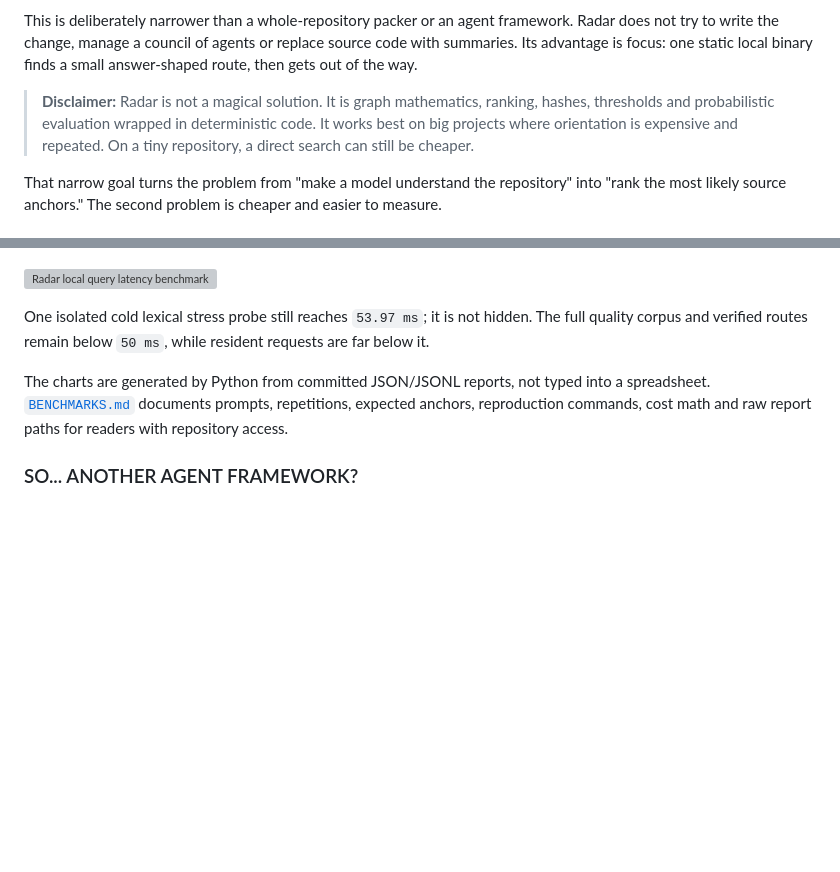
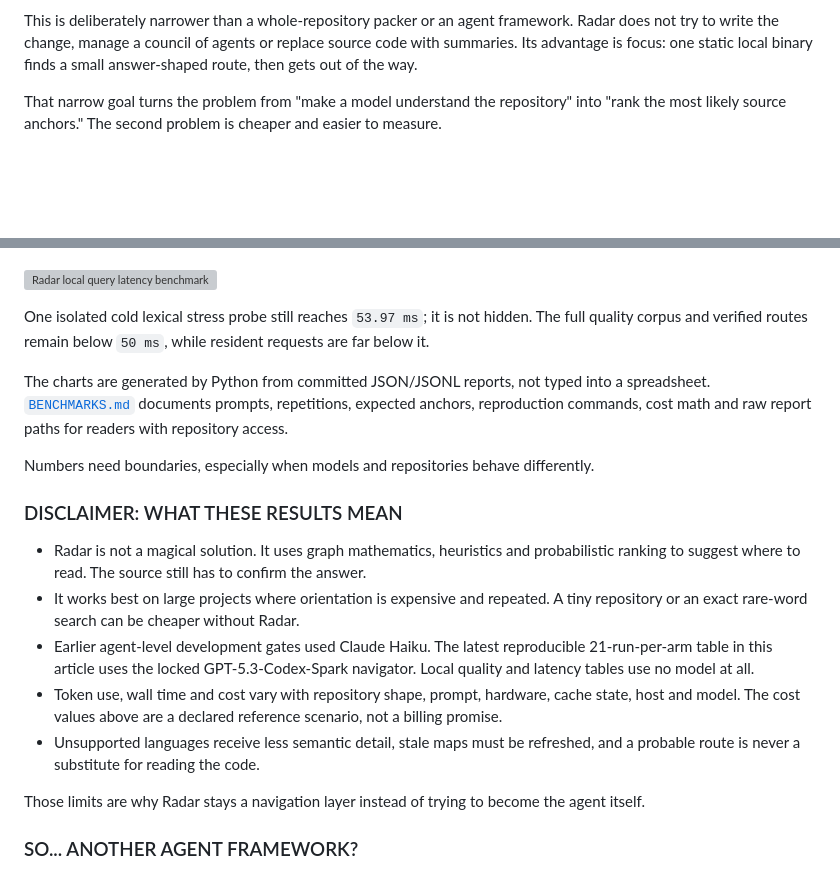
Before and after one commit to Sanix-Darker/sanixdk.xyz, a Markdown page: content/blogs/how-i-hacked-my-token-cost-burnt.md, 2 parts joined by grey strips. Rendered like a GitHub page; blank space fills up the shorter version; grey boxes are pictures that could not be loaded.

Commit message:
docs(blog): clarify benchmark boundaries

```diff
--- a/content/blogs/how-i-hacked-my-token-cost-burnt.md
+++ b/content/blogs/how-i-hacked-my-token-cost-burnt.md
@@ -67,8 +67,6 @@ query
 The committed `MAP.md` files are the durable routers. Local files such as `.radar/ROUTES.md`, `.radar/SYMBOLS.md` and `.radar/query.bin` are disposable fast paths. If one disappears or becomes incompatible, Radar rebuilds it from the repository.
 
 This is deliberately narrower than a whole-repository packer or an agent framework. Radar does not try to write the change, manage a council of agents or replace source code with summaries. Its advantage is focus: one static local binary finds a small answer-shaped route, then gets out of the way.
-
-> **Disclaimer:** Radar is not a magical solution. It is graph mathematics, ranking, hashes, thresholds and probabilistic evaluation wrapped in deterministic code. It works best on big projects where orientation is expensive and repeated. On a tiny repository, a direct search can still be cheaper.
 
 That narrow goal turns the problem from "make a model understand the repository" into "rank the most likely source anchors." The second problem is cheaper and easier to measure.
 
@@ -203,6 +201,18 @@ One isolated cold lexical stress probe still reaches `53.97 ms`; it is not hidde
 
 The charts are generated by Python from committed JSON/JSONL reports, not typed into a spreadsheet. [`BENCHMARKS.md`](https://github.com/Sanix-Darker/radar/blob/main/BENCHMARKS.md) documents prompts, repetitions, expected anchors, reproduction commands, cost math and raw report paths for readers with repository access.
 
+Numbers need boundaries, especially when models and repositories behave differently.
+
+### DISCLAIMER: WHAT THESE RESULTS MEAN
+
+- Radar is not a magical solution. It uses graph mathematics, heuristics and probabilistic ranking to suggest where to read. The source still has to confirm the answer.
+- It works best on large projects where orientation is expensive and repeated. A tiny repository or an exact rare-word search can be cheaper without Radar.
+- Earlier agent-level development gates used Claude Haiku. The latest reproducible 21-run-per-arm table in this article uses the locked GPT-5.3-Codex-Spark navigator. Local quality and latency tables use no model at all.
+- Token use, wall time and cost vary with repository shape, prompt, hardware, cache state, host and model. The cost values above are a declared reference scenario, not a billing promise.
+- Unsupported languages receive less semantic detail, stale maps must be refreshed, and a probable route is never a substitute for reading the code.
+
+Those limits are why Radar stays a navigation layer instead of trying to become the agent itself.
+
 ### SO... ANOTHER AGENT FRAMEWORK?
 
 Nope. The world has enough frameworks asking for seven folders, three philosophies, a council of agents, then a meeting about the council.
```
